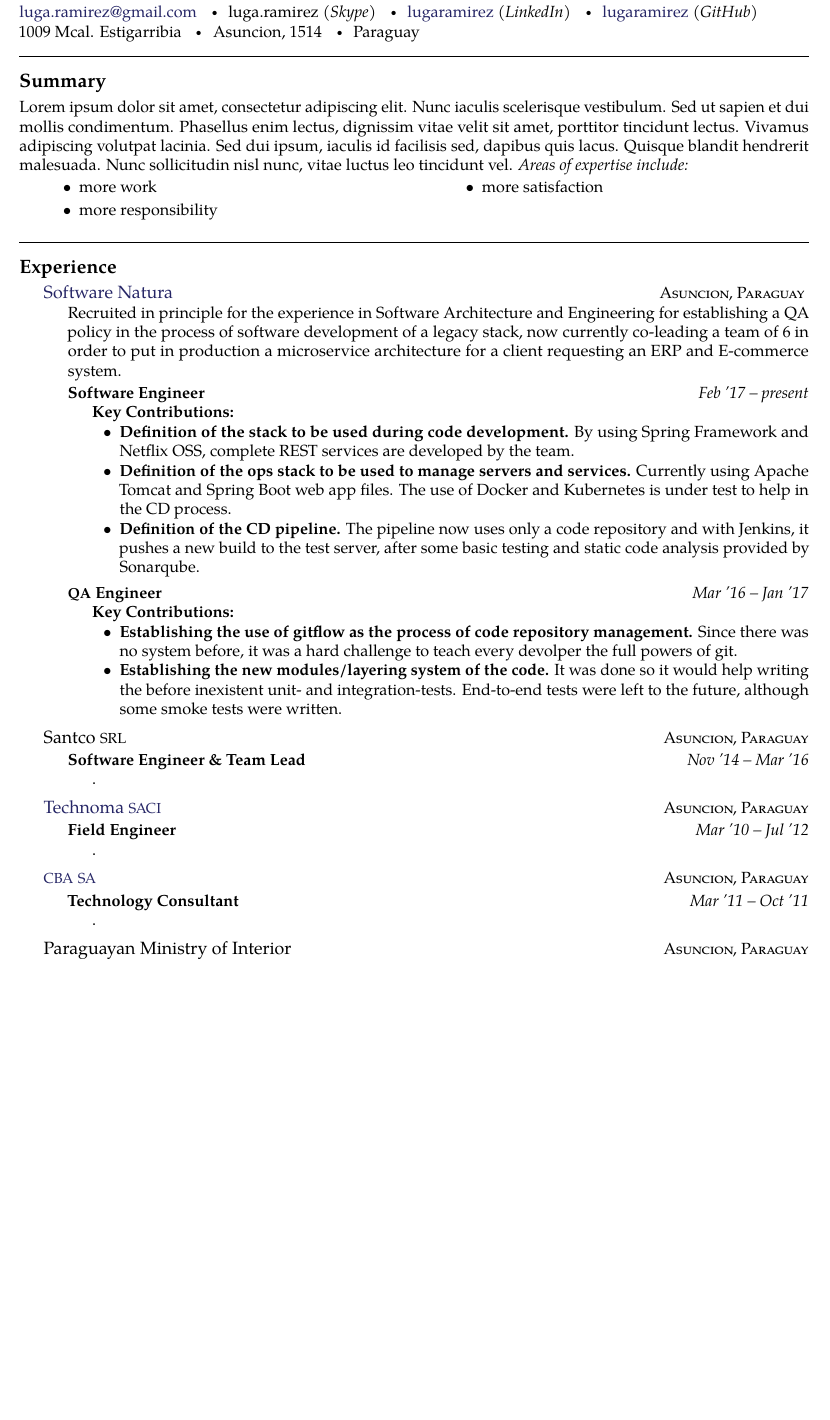
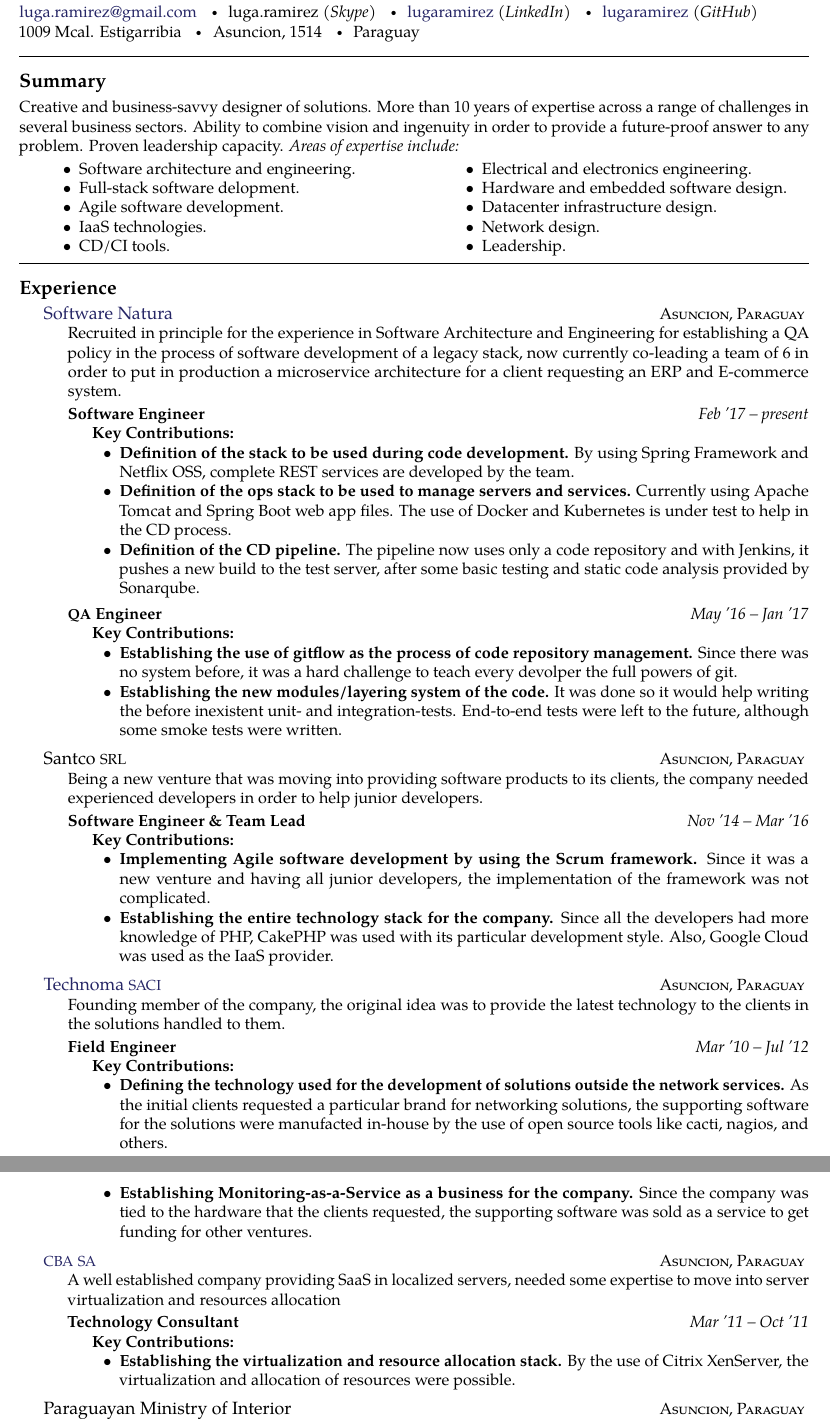
Before and after one commit to lugaramirez/charlie-victor, a LaTeX CV (cv_11.tex, which reads structure.tex): part of page 1 of 2 before the commit and two parts of pages 1 and 2 of 2 after it, the two joined at a grey line, cut so that both start at the same text, the shorter picture padded with empty space. Compiled offline with pdfLaTeX.

Commit message:
Finished filling the content to the doc

```diff
--- a/cv_11.tex
+++ b/cv_11.tex
@@ -24,7 +24,6 @@
 
 \include{structure} % Include structure.tex which contains packages and document layout definitions
 
-\renewcommand\textbullet{\ensuremath{\bullet}}
 \hyphenation{Some-long-word} % Specify custom hyphenation points in words with dashes where you would like hyphenation to occur, or alternatively, don't put any dashes in a word to stop hyphenation altogether
 
 \begin{document}
@@ -51,20 +50,27 @@
 
 \roottitle{Summary} % Root section title
 
-Lorem ipsum dolor sit amet, consectetur adipiscing elit. Nunc iaculis scelerisque vestibulum. Sed ut sapien et dui mollis condimentum. Phasellus enim lectus, dignissim vitae velit sit amet, porttitor tincidunt lectus. Vivamus adipiscing volutpat lacinia. Sed dui ipsum, iaculis id facilisis sed, dapibus quis lacus. Quisque blandit hendrerit malesuada. Nunc sollicitudin nisl nunc, vitae luctus leo tincidunt vel. \textit{Areas of expertise include:}
+Creative and business-savvy designer of solutions. More than 10 years of expertise across a range of challenges in several business sectors. Ability to combine vision and ingenuity in order to provide a future-proof answer to any problem. Proven leadership capacity. \textit{Areas of expertise include:}
 
 \vspace{-1em} % Reduce whitespace after the Summary heading and the two-column content
 \begin{multicols}{2}  % Start a two-column layout
 {\bodytext{
-  \begin{itemize}
-    \item more work
-    \item more responsibility
-    \item more satisfaction
+  \begin{itemize}[noitemsep,nolistsep]
+    \item Software architecture and engineering.
+    \item Full-stack software delopment.
+    \item Agile software development.
+    \item IaaS technologies.
+    \item CD/CI tools.
+    \item Electrical and electronics engineering.
+    \item Hardware and embedded software design.
+    \item Datacenter infrastructure design.
+    \item Network design.
+    \item Leadership.
   \end{itemize}
 }}
 \end{multicols}
 
-\spacedhrule{0.5em}{-0.4em} % Horizontal rule - the first bracket is whitespace before and the second is after
+\spacedhrule{-1em}{-0.4em} % Horizontal rule - the first bracket is whitespace before and the second is after
 
 %----------------------------------------------------------------------------------------
 %	EXPERIENCE SECTION
@@ -90,7 +96,7 @@ Lorem ipsum dolor sit amet, consectetur adipiscing elit. Nunc iaculis scelerisqu
 
 \headedsubsection % Job title entry for the current employer
 {\acr{QA} Engineer}
-{Mar '16 -- Jan '17}
+{May '16 -- Jan '17}
 {\bodytext{\textbf{Key Contributions:}
 \begin{itemize}
   \item \textbf{Establishing the use of gitflow as the process of code repository management.} Since there was no system before, it was a hard challenge to teach every devolper the full powers of git.
@@ -105,11 +111,17 @@ Lorem ipsum dolor sit amet, consectetur adipiscing elit. Nunc iaculis scelerisqu
 \headedsection % Employer name which can include a hyperlink and location/URL on the right side of the page
 {Santco \acr{SRL}}
 {\textsc{Asuncion, Paraguay}} {
+{\bodytext{Being a new venture that was moving into providing software products to its clients, the company needed experienced developers in order to help junior developers.}}
 
 \headedsubsection % Job title entry for the current employer
 {Software Engineer \& Team Lead}
 {Nov '14 -- Mar '16}
-{\bodytext{.}}
+{\bodytext{\textbf{Key Contributions:}
+\begin{itemize}
+  \item \textbf{Implementing Agile software development by using the Scrum framework.} Since it was a new venture and having all junior developers, the implementation of the framework was not complicated.
+  \item \textbf{Establishing the entire technology stack for the company.} Since all the developers had more knowledge of PHP, CakePHP was used with its particular development style. Also, Google Cloud was used as the IaaS provider.
+\end{itemize}
+}}
 }
 
 %------------------------------------------------
@@ -117,11 +129,17 @@ Lorem ipsum dolor sit amet, consectetur adipiscing elit. Nunc iaculis scelerisqu
 \headedsection % Employer name which can include a hyperlink and location/URL on the right side of the page
 {\href{http://www.technoma.com.py/}{Technoma \acr{SACI}}}
 {\textsc{Asuncion, Paraguay}} {
+{\bodytext{Founding member of the company, the original idea was to provide the latest technology to the clients in the solutions handled to them.}}
 
 \headedsubsection % Job title entry for the current employer
 {Field Engineer}
 {Mar '10 -- Jul '12}
-{\bodytext{.}}
+{\bodytext{\textbf{Key Contributions:}
+\begin{itemize}
+  \item \textbf{Defining the technology used for the development of solutions outside the network services.} As the initial clients requested a particular brand for networking solutions, the supporting software for the solutions were manufacted in-house by the use of open source tools like cacti, nagios, and others.
+  \item \textbf{Establishing Monitoring-as-a-Service as a business for the company.} Since the company was tied to the hardware that the clients requested, the supporting software was sold as a service to get funding for other ventures.
+\end{itemize}
+}}
 }
 
 %------------------------------------------------
@@ -129,11 +147,16 @@ Lorem ipsum dolor sit amet, consectetur adipiscing elit. Nunc iaculis scelerisqu
 \headedsection % Employer name which can include a hyperlink and location/URL on the right side of the page
 {\href{https://www.cba.com.py/}{\acr{CBA} \acr{SA}}}
 {\textsc{Asuncion, Paraguay}} {
+{\bodytext{A well established company providing SaaS in localized servers, needed some expertise to move into server virtualization and resources allocation}}
 
 \headedsubsection % Job title entry for the current employer
 {Technology Consultant}
 {Mar '11 -- Oct '11}
-{\bodytext{.}}
+{\bodytext{\textbf{Key Contributions:}
+\begin{itemize}
+  \item \textbf{Establishing the virtualization and resource allocation stack.} By the use of Citrix XenServer, the virtualization and allocation of resources were possible.
+\end{itemize}
+}}
 }
 
 %------------------------------------------------
@@ -141,11 +164,18 @@ Lorem ipsum dolor sit amet, consectetur adipiscing elit. Nunc iaculis scelerisqu
 \headedsection % Employer name which can include a hyperlink and location/URL on the right side of the page
 {Paraguayan Ministry of Interior}
 {\textsc{Asuncion, Paraguay}} {
+{\bodytext{Recruited to help in the design for the Center of Security and Emergencies for the National Police force.}}
 
 \headedsubsection % Job title entry for the current employer
 {Technology Consultant}
 {Mar '10 -- Mar '11}
-{\bodytext{.}}
+{\bodytext{\textbf{Key Contributions:}
+\begin{itemize}
+  \item \textbf{Design of the physical infrastucture of the network and datacenters.} Built a resilient optical network able to sustain the transmission and storage in real time of video data.
+  \item \textbf{Evaluation of the winner of the contract for the public bidding of the project.}
+\end{itemize}
+
+}}
 }
 
 %------------------------------------------------
--- a/structure.tex
+++ b/structure.tex
@@ -39,6 +39,8 @@
 \usepackage[T1]{fontenc}
 \usepackage{microtype} % Slightly tweaks character and word spacings for better typography
 
+\usepackage{enumitem}
+
 \pagestyle{empty} % Stop page numbering
 
 %----------------------------------------------------------------------------------------
@@ -74,3 +76,5 @@
 \newcommand{\nobreakvspace}[1]{\nopagebreak[4]\vspace{#1}\nopagebreak[4]} % A custom vspace command with custom before and after spacing lengths that do not break the page
 
 \newcommand{\spacedhrule}[2]{\breakvspace{#1}\hrule\nobreakvspace{#2}} % Defines a horizontal line with some vertical space before and after it
+
+\renewcommand\textbullet{\ensuremath{\bullet}}
```
Also changed, not shown: cv_11.pdf, cv_11.tex (19 more changed lines).
